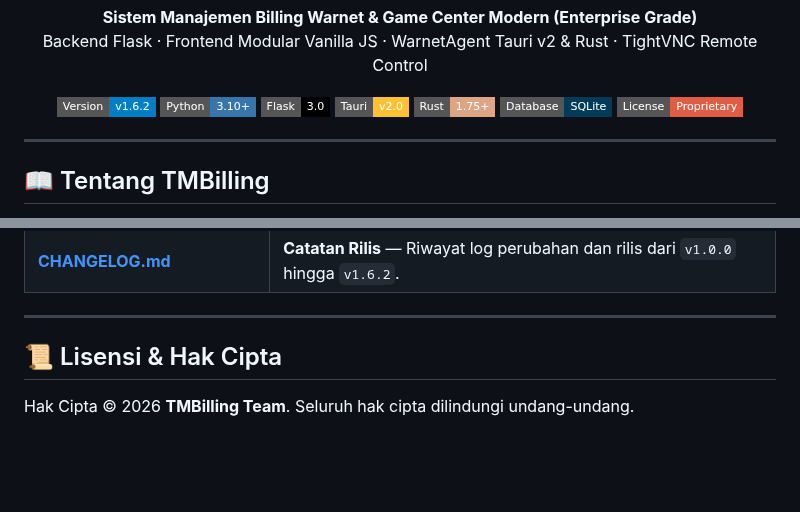
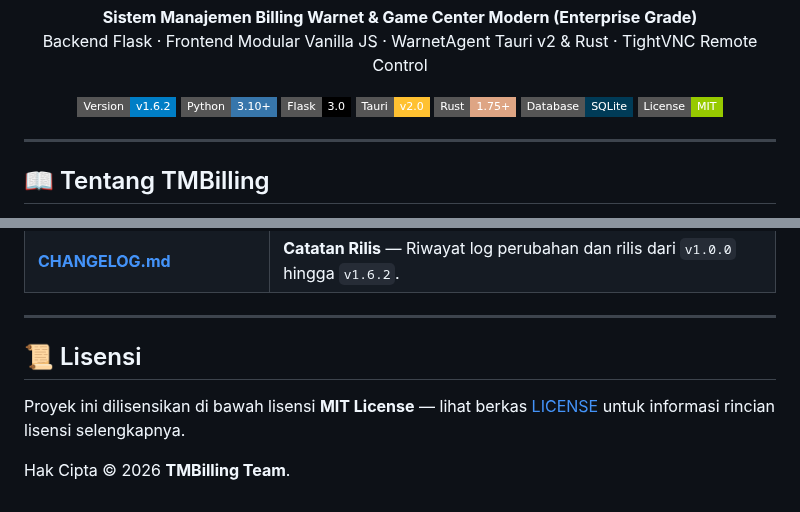
Before and after one commit to milanalfandiismail/TMBilling, a Markdown page: README.md, 2 parts joined by grey strips. Drawn GitHub-style; badges without logos; blank space fills up the shorter version.

Commit message:
docs: update license section and badge to MIT License in README.md

```diff
--- a/README.md
+++ b/README.md
@@ -14,7 +14,7 @@
   <img alt="Tauri" src="https://img.shields.io/badge/Tauri-v2.0-FFC131?style=flat-square&logo=tauri" />
   <img alt="Rust" src="https://img.shields.io/badge/Rust-1.75%2B-DEA584?style=flat-square&logo=rust" />
   <img alt="Database" src="https://img.shields.io/badge/Database-SQLite-003B57?style=flat-square&logo=sqlite" />
-  <img alt="License" src="https://img.shields.io/badge/License-Proprietary-red?style=flat-square" />
+  <img alt="License" src="https://img.shields.io/badge/License-MIT-green.svg?style=flat-square" />
 </p>
 
 ---
@@ -171,6 +171,8 @@ cargo check
 
 ---
 
-## 📜 Lisensi & Hak Cipta
+## 📜 Lisensi
 
-Hak Cipta © 2026 **TMBilling Team**. Seluruh hak cipta dilindungi undang-undang.
+Proyek ini dilisensikan di bawah lisensi **MIT License** — lihat berkas [LICENSE](LICENSE) untuk informasi rincian lisensi selengkapnya.
+
+Hak Cipta © 2026 **TMBilling Team**.
```
